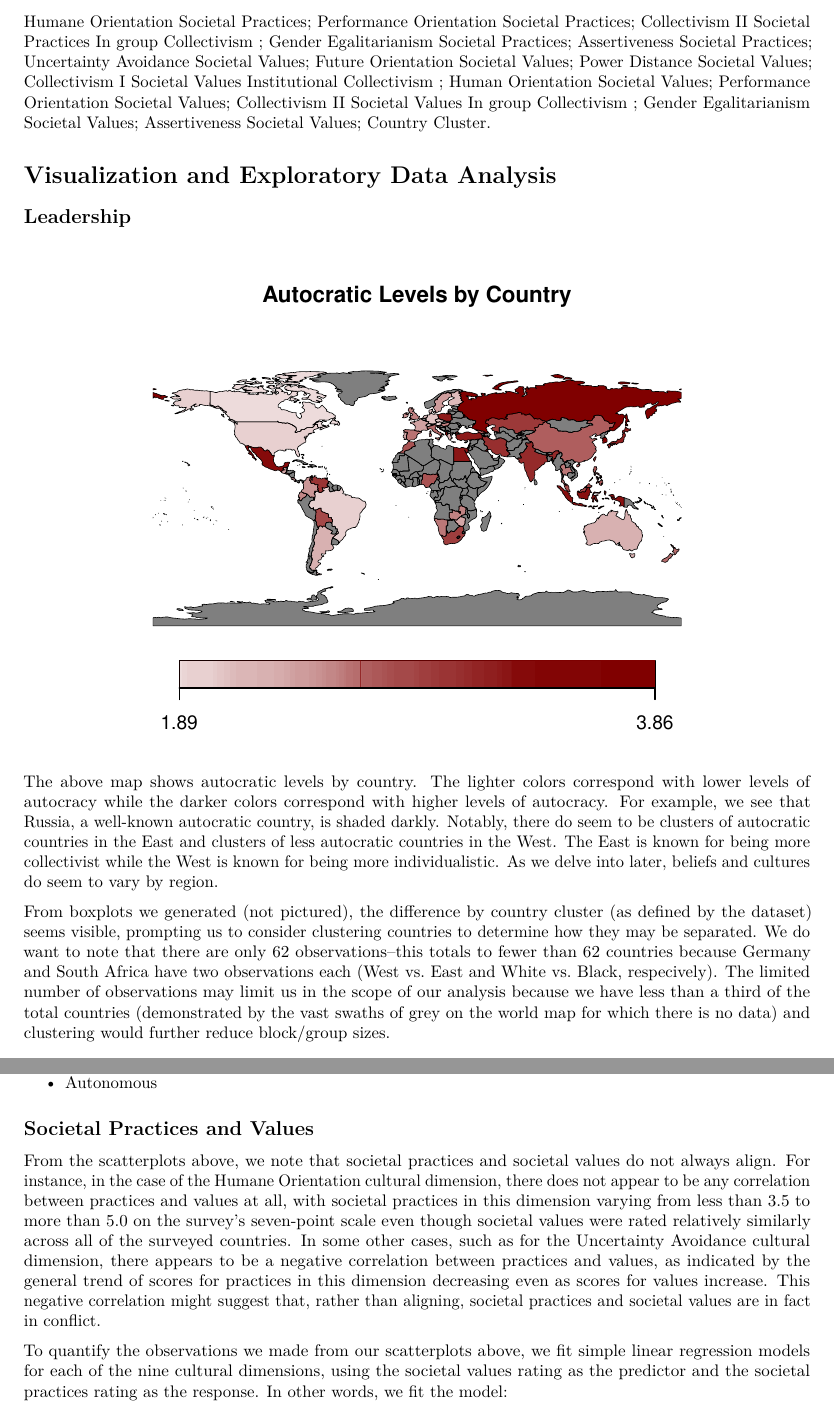
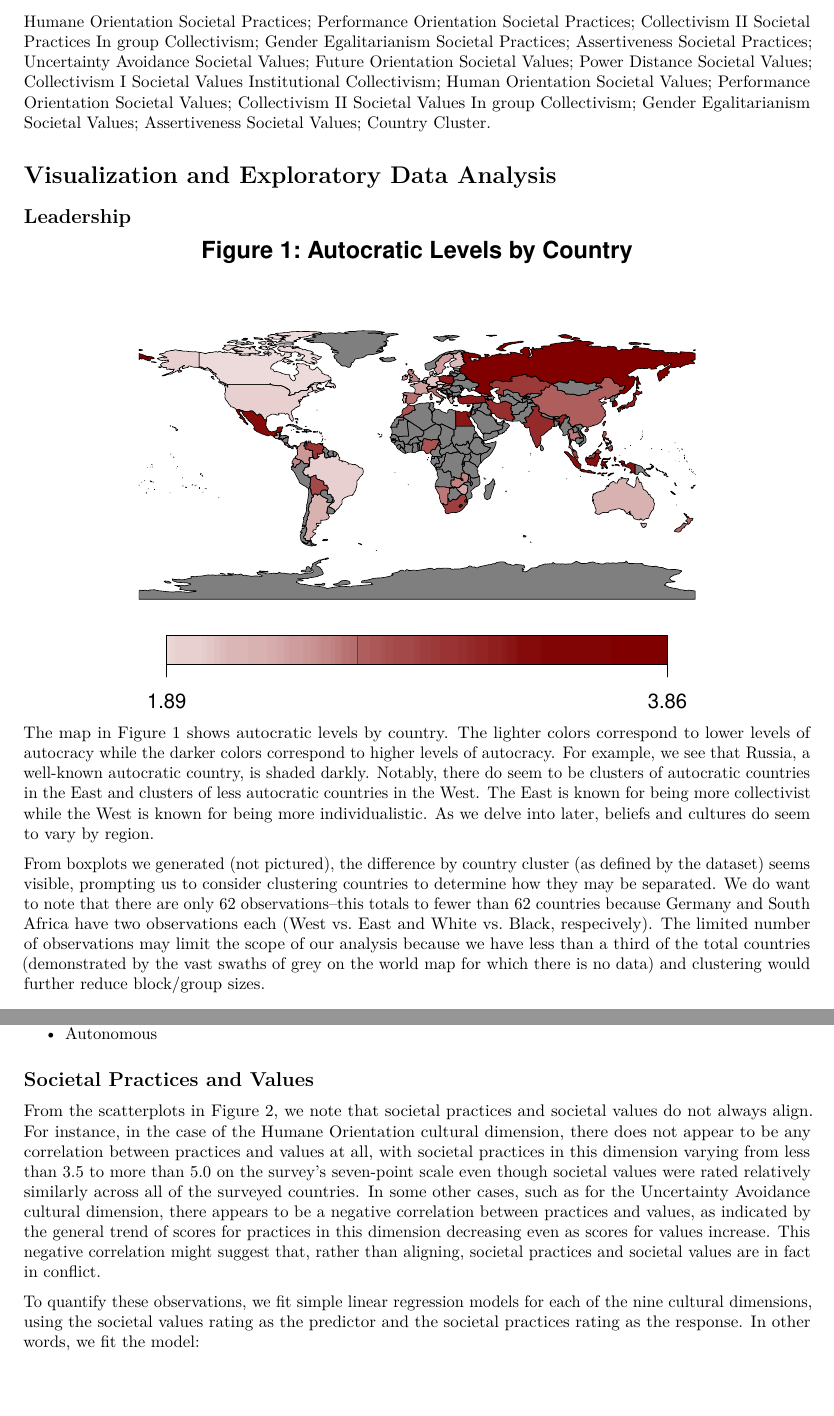
Before and after one commit to ethan-allavarpu/globe-leadership-analysis, a LaTeX document (report.tex): two parts of pages 3 and 7 of 8, joined at a grey line, cut so that both start at the same text, the shorter picture padded with empty space. Compiled offline with pdfLaTeX.

Commit message:
minor edits - labeled figures, small wording changes

```diff
--- a/report.tex
+++ b/report.tex
@@ -229,9 +229,9 @@
 
 \begin{center}\includegraphics[width=0.95\linewidth]{report_files/figure-latex/leadership-1} \end{center}
 
-The above map shows autocratic levels by country. The lighter colors
-correspond with lower levels of autocracy while the darker colors
-correspond with higher levels of autocracy. For example, we see that
+The map in Figure 1 shows autocratic levels by country. The lighter
+colors correspond to lower levels of autocracy while the darker colors
+correspond to higher levels of autocracy. For example, we see that
 Russia, a well-known autocratic country, is shaded darkly. Notably,
 there do seem to be clusters of autocratic countries in the East and
 clusters of less autocratic countries in the West. The East is known for
@@ -245,7 +245,7 @@
 do want to note that there are only 62 observations--this totals to
 fewer than 62 countries because Germany and South Africa have two
 observations each (West vs.~East and White vs.~Black, respecively). The
-limited number of observations may limit us in the scope of our analysis
+limited number of observations may limit the scope of our analysis
 because we have less than a third of the total countries (demonstrated
 by the vast swaths of grey on the world map for which there is no data)
 and clustering would further reduce block/group sizes.
@@ -405,7 +405,7 @@
 \subsection{Societal Practices and
 Values}\label{societal-practices-and-values}}
 
-From the scatterplots above, we note that societal practices and
+From the scatterplots in Figure 2, we note that societal practices and
 societal values do not always align. For instance, in the case of the
 Humane Orientation cultural dimension, there does not appear to be any
 correlation between practices and values at all, with societal practices
@@ -419,11 +419,10 @@
 might suggest that, rather than aligning, societal practices and
 societal values are in fact in conflict.
 
-To quantify the observations we made from our scatterplots above, we fit
-simple linear regression models for each of the nine cultural
-dimensions, using the societal values rating as the predictor and the
-societal practices rating as the response. In other words, we fit the
-model:
+To quantify these observations, we fit simple linear regression models
+for each of the nine cultural dimensions, using the societal values
+rating as the predictor and the societal practices rating as the
+response. In other words, we fit the model:
 
 \[
 y = \beta_0 + \beta_1 x
```
Also changed, not shown: report_files/figure-latex/cluster_values-1.pdf, report_files/figure-latex/kmeans_count-1.pdf, report_files/figure-latex/leadership-1.pdf, report_files/figure-latex/pca_heatmap-1.pdf, report_files/figure-latex/society-1.pdf, report.tex (60 more changed lines), 1 other file.
